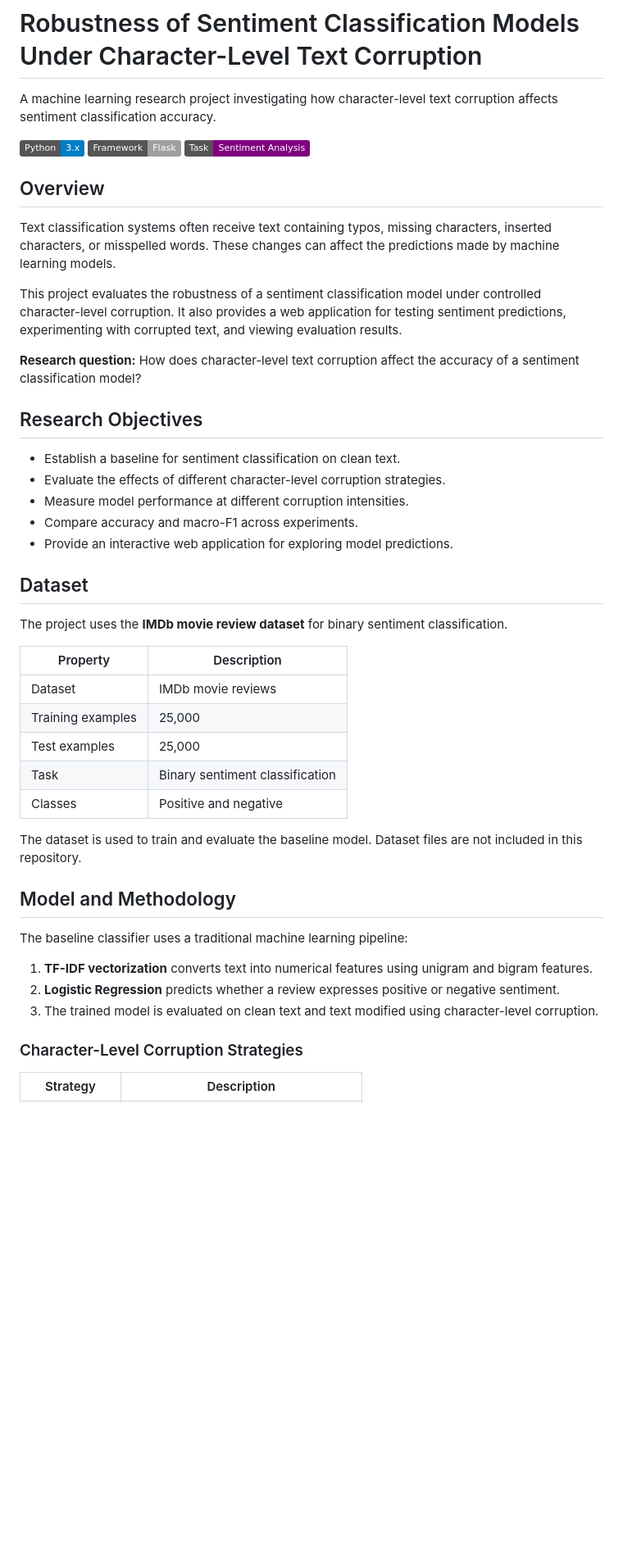
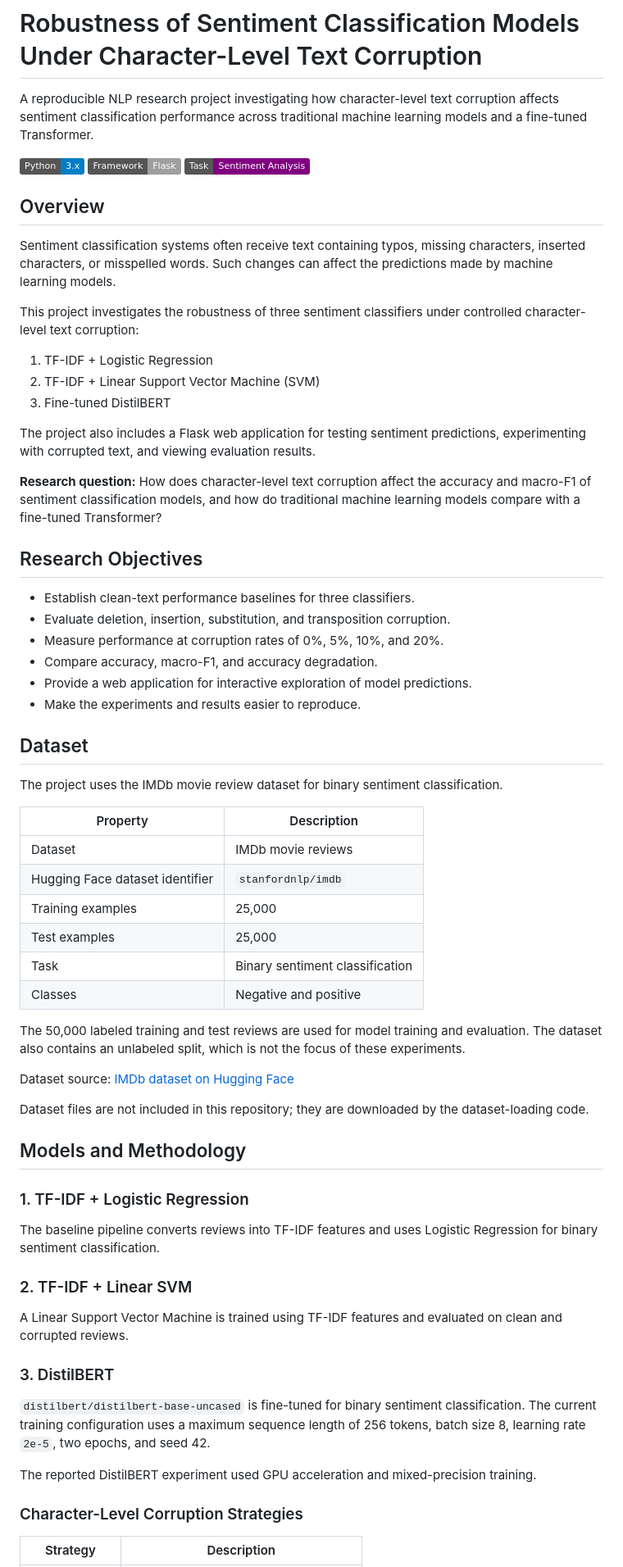
Before and after one commit to Aayush-Thapa7/nlp-text-robustness, a Markdown page: README.md, the part around one of its changes. Shown at 82% size. Rendered like a GitHub page; badges without logos; blank space fills up the shorter version.

```diff
--- a/README.md
+++ b/README.md
@@ -1,6 +1,6 @@
 # Robustness of Sentiment Classification Models Under Character-Level Text Corruption
 
-A machine learning research project investigating how character-level text corruption affects sentiment classification accuracy.
+A reproducible NLP research project investigating how character-level text corruption affects sentiment classification performance across traditional machine learning models and a fine-tuned Transformer.
 
 [![Python](https://img.shields.io/badge/Python-3.x-blue.svg)](https://www.python.org/)
 [![Framework](https://img.shields.io/badge/Framework-Flask-lightgrey.svg)](https://flask.palletsprojects.com/)
@@ -8,41 +8,61 @@ A machine learning research project investigating how character-level text corru
 
 ## Overview
 
-Text classification systems often receive text containing typos, missing characters, inserted characters, or misspelled words. These changes can affect the predictions made by machine learning models.
+Sentiment classification systems often receive text containing typos, missing characters, inserted characters, or misspelled words. Such changes can affect the predictions made by machine learning models.
 
-This project evaluates the robustness of a sentiment classification model under controlled character-level corruption. It also provides a web application for testing sentiment predictions, experimenting with corrupted text, and viewing evaluation results.
+This project investigates the robustness of three sentiment classifiers under controlled character-level text corruption:
 
-**Research question:** How does character-level text corruption affect the accuracy of a sentiment classification model?
+1. TF-IDF + Logistic Regression
+2. TF-IDF + Linear Support Vector Machine (SVM)
+3. Fine-tuned DistilBERT
+
+The project also includes a Flask web application for testing sentiment predictions, experimenting with corrupted text, and viewing evaluation results.
+
+**Research question:** How does character-level text corruption affect the accuracy and macro-F1 of sentiment classification models, and how do traditional machine learning models compare with a fine-tuned Transformer?
 
 ## Research Objectives
 
-- Establish a baseline for sentiment classification on clean text.
-- Evaluate the effects of different character-level corruption strategies.
-- Measure model performance at different corruption intensities.
-- Compare accuracy and macro-F1 across experiments.
-- Provide an interactive web application for exploring model predictions.
+- Establish clean-text performance baselines for three classifiers.
+- Evaluate deletion, insertion, substitution, and transposition corruption.
+- Measure performance at corruption rates of 0%, 5%, 10%, and 20%.
+- Compare accuracy, macro-F1, and accuracy degradation.
+- Provide a web application for interactive exploration of model predictions.
+- Make the experiments and results easier to reproduce.
 
 ## Dataset
 
-The project uses the **IMDb movie review dataset** for binary sentiment classification.
+The project uses the IMDb movie review dataset for binary sentiment classification.
 
 | Property | Description |
 |---|---|
 | Dataset | IMDb movie reviews |
+| Hugging Face dataset identifier | `stanfordnlp/imdb` |
 | Training examples | 25,000 |
 | Test examples | 25,000 |
 | Task | Binary sentiment classification |
-| Classes | Positive and negative |
+| Classes | Negative and positive |
 
-The dataset is used to train and evaluate the baseline model. Dataset files are not included in this repository.
+The 50,000 labeled training and test reviews are used for model training and evaluation. The dataset also contains an unlabeled split, which is not the focus of these experiments.
 
-## Model and Methodology
+Dataset source: [IMDb dataset on Hugging Face](https://huggingface.co/datasets/stanfordnlp/imdb)
 
-The baseline classifier uses a traditional machine learning pipeline:
+Dataset files are not included in this repository; they are downloaded by the dataset-loading code.
 
-1. **TF-IDF vectorization** converts text into numerical features using unigram and bigram features.
-2. **Logistic Regression** predicts whether a review expresses positive or negative sentiment.
-3. The trained model is evaluated on clean text and text modified using character-level corruption.
+## Models and Methodology
+
+### 1. TF-IDF + Logistic Regression
+
+The baseline pipeline converts reviews into TF-IDF features and uses Logistic Regression for binary sentiment classification.
+
+### 2. TF-IDF + Linear SVM
+
+A Linear Support Vector Machine is trained using TF-IDF features and evaluated on clean and corrupted reviews.
+
+### 3. DistilBERT
+
+`distilbert/distilbert-base-uncased` is fine-tuned for binary sentiment classification. The current training configuration uses a maximum sequence length of 256 tokens, batch size 8, learning rate `2e-5`, two epochs, and seed 42.
+
+The reported DistilBERT experiment used GPU acceleration and mixed-precision training.
 
 ### Character-Level Corruption Strategies
 
```
Also changed, not shown: other parts of README.md (+141 -52 lines).
